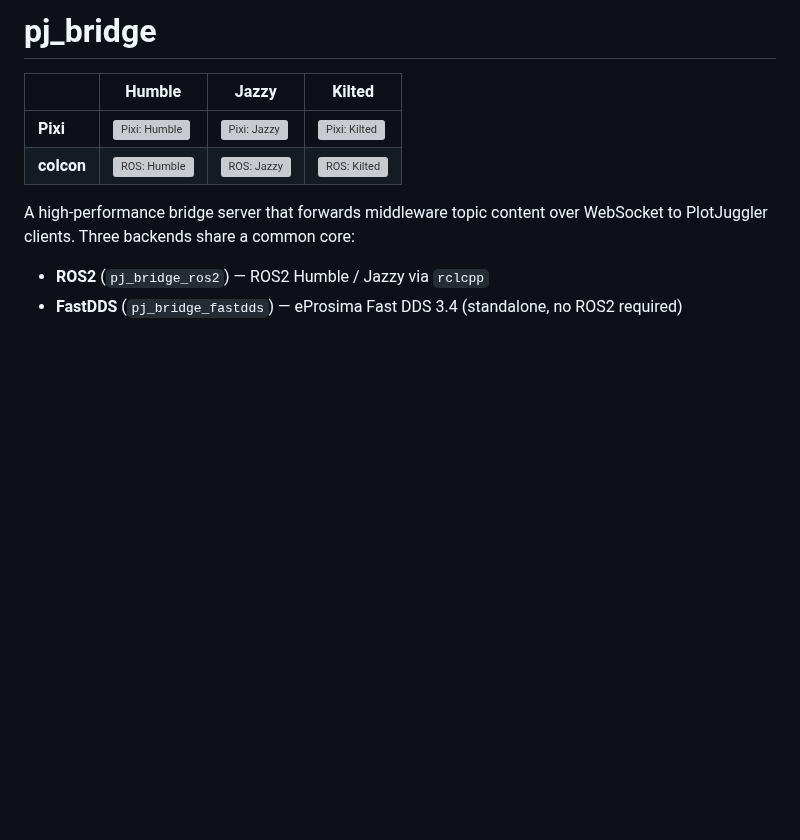
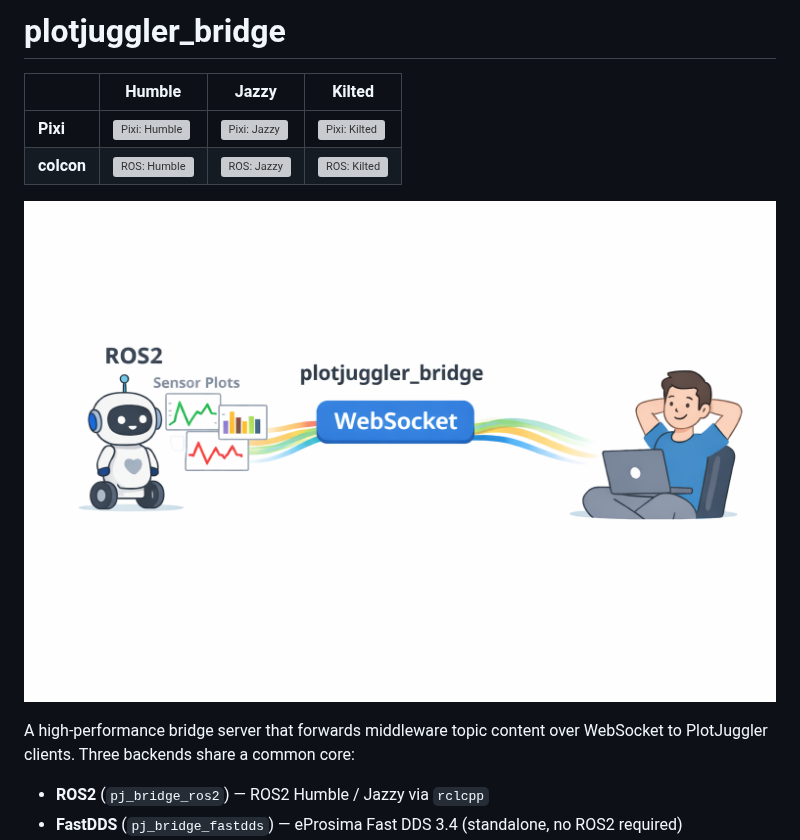
Before and after one commit to PlotJuggler/plotjuggler_bridge, a Markdown page: README.md, the part around the change. GitHub-like rendering; pictures changed too: pj_bridge.png (added); blank space fills up the shorter version; grey boxes are pictures that could not be loaded.

Commit message:
add banner
Entire-Checkpoint: ff64dc946f53

```diff
--- a/README.md
+++ b/README.md
@@ -1,9 +1,12 @@
-# pj_bridge
+# plotjuggler_bridge
 
 |  | Humble | Jazzy | Kilted |
 |--|--------|-------|--------|
 | **Pixi** | [![Pixi: Humble](https://github.com/PlotJuggler/plotjuggler_bridge/actions/workflows/pixi_humble.yaml/badge.svg?branch=main)](https://github.com/PlotJuggler/plotjuggler_bridge/actions/workflows/pixi_humble.yaml) | [![Pixi: Jazzy](https://github.com/PlotJuggler/plotjuggler_bridge/actions/workflows/pixi_jazzy.yaml/badge.svg?branch=main)](https://github.com/PlotJuggler/plotjuggler_bridge/actions/workflows/pixi_jazzy.yaml) | [![Pixi: Kilted](https://github.com/PlotJuggler/plotjuggler_bridge/actions/workflows/pixi_kilted.yaml/badge.svg?branch=main)](https://github.com/PlotJuggler/plotjuggler_bridge/actions/workflows/pixi_kilted.yaml) |
 | **colcon** | [![ROS: Humble](https://github.com/PlotJuggler/plotjuggler_bridge/actions/workflows/ros_humble.yaml/badge.svg?branch=main)](https://github.com/PlotJuggler/plotjuggler_bridge/actions/workflows/ros_humble.yaml) | [![ROS: Jazzy](https://github.com/PlotJuggler/plotjuggler_bridge/actions/workflows/ros_jazzy.yaml/badge.svg?branch=main)](https://github.com/PlotJuggler/plotjuggler_bridge/actions/workflows/ros_jazzy.yaml) | [![ROS: Kilted](https://github.com/PlotJuggler/plotjuggler_bridge/actions/workflows/ros_kilted.yaml/badge.svg?branch=main)](https://github.com/PlotJuggler/plotjuggler_bridge/actions/workflows/ros_kilted.yaml) |
+
+![pj_bridge](pj_bridge.png)
+
 
 A high-performance bridge server that forwards middleware topic content over WebSocket to PlotJuggler clients. Three backends share a common core:
 
```
